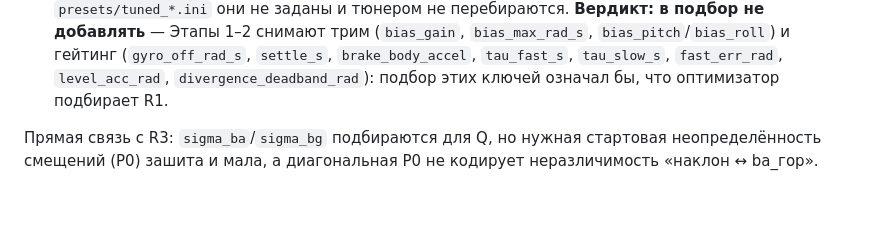
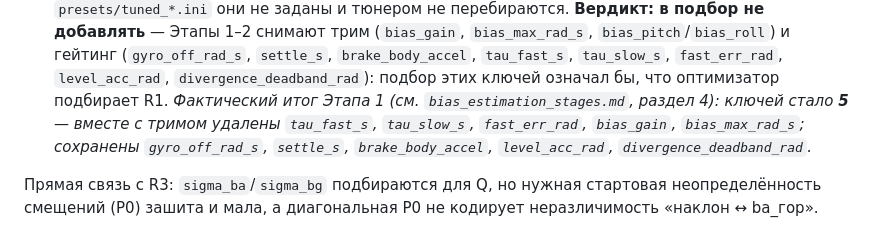
Before and after one commit to STUDENTS-ITT/ITT_Students, a Markdown page: docs/bias_estimation_plan.md, the part around the change. Rendered like a GitHub page; blank space fills up the shorter version.

Commit message:
docs: актуализировать счёт tilt-ключей после этапа 1
При диагностике в bias_estimation_plan.md было 10 ключей tilt/*.
Этап 1 удалил 5 (tau_fast_s, tau_slow_s, fast_err_rad,
bias_gain, bias_max_rad_s) вместе с тримом — добавлена пометка
со ссылкой на bias_estimation_stages.md, раздел 4.

```diff
--- a/docs/bias_estimation_plan.md
+++ b/docs/bias_estimation_plan.md
@@ -115,6 +115,10 @@
   гейтинг (`gyro_off_rad_s`, `settle_s`, `brake_body_accel`, `tau_fast_s`,
   `tau_slow_s`, `fast_err_rad`, `level_acc_rad`, `divergence_deadband_rad`):
   подбор этих ключей означал бы, что оптимизатор подбирает R1.
+  *Фактический итог Этапа 1 (см. `bias_estimation_stages.md`, раздел 4):
+  ключей стало **5** — вместе с тримом удалены `tau_fast_s`, `tau_slow_s`,
+  `fast_err_rad`, `bias_gain`, `bias_max_rad_s`; сохранены `gyro_off_rad_s`,
+  `settle_s`, `brake_body_accel`, `level_acc_rad`, `divergence_deadband_rad`.*
 
 Прямая связь с R3: `sigma_ba`/`sigma_bg` подбираются для Q, но нужная стартовая
 неопределённость смещений (P0) зашита и мала, а диагональная P0 не кодирует
```
